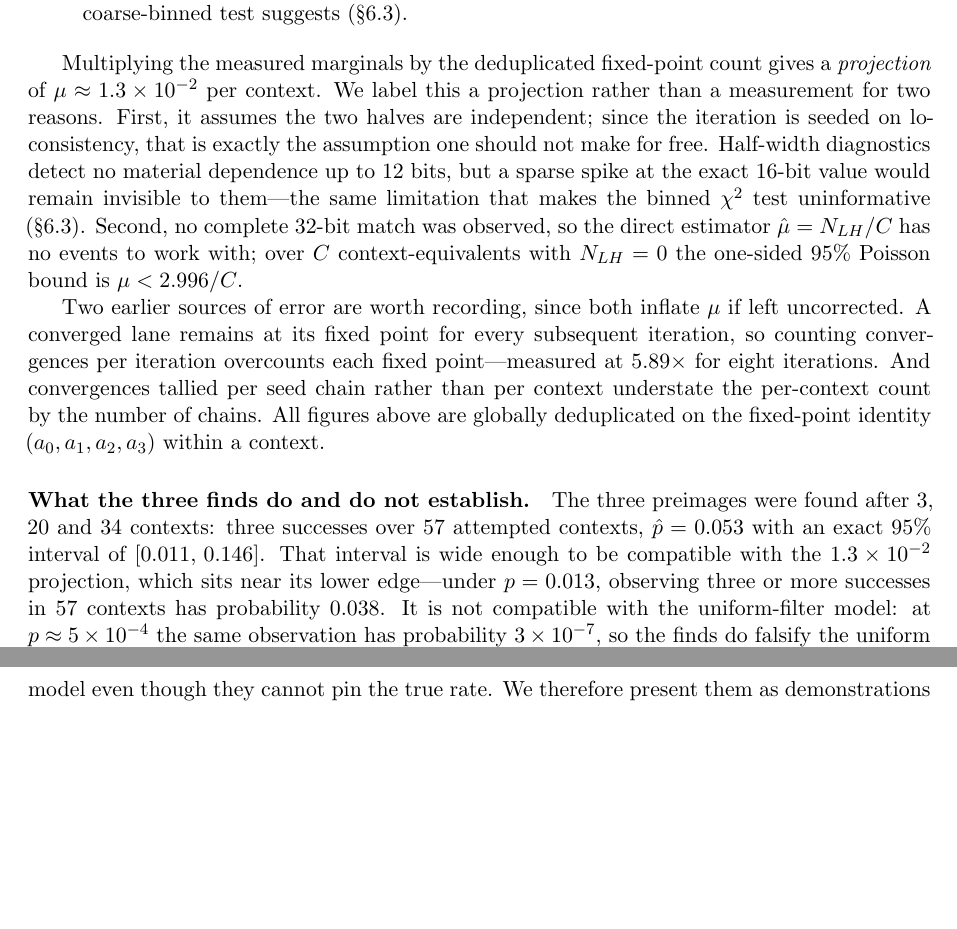
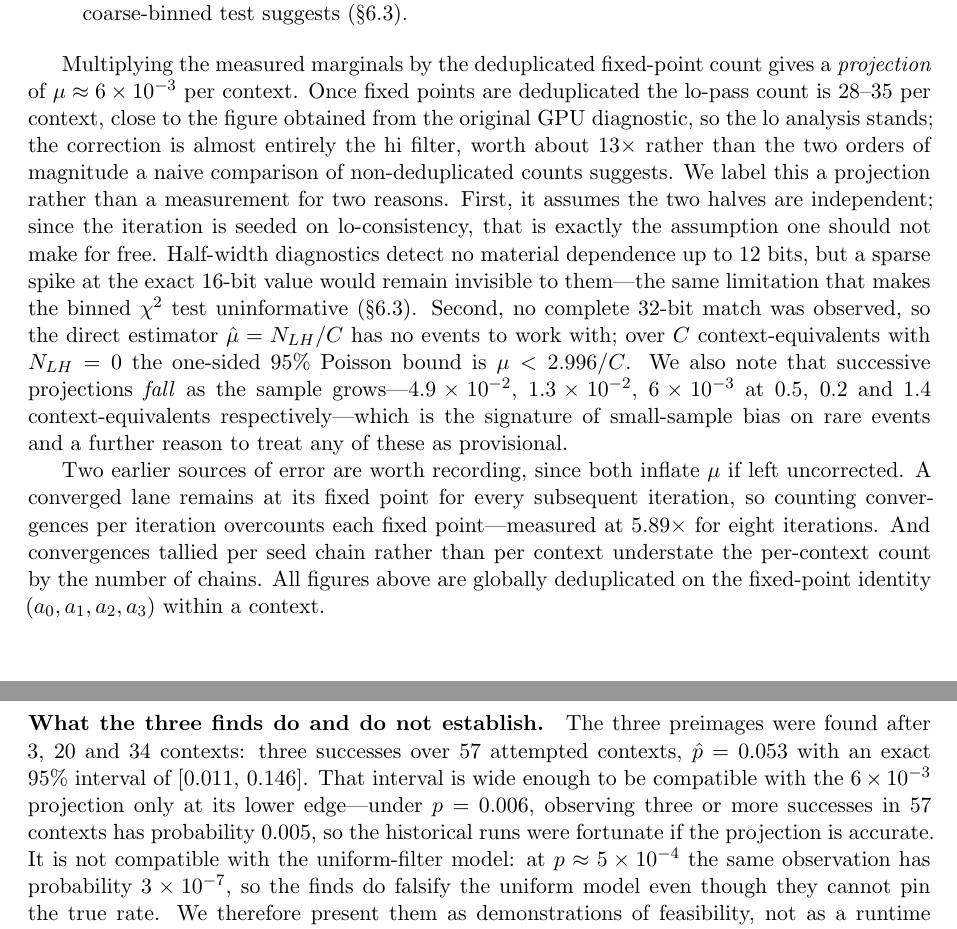
Before and after one commit to kamb-code/sha256-r19-preimage, a LaTeX paper (paper_r19_final.tex): two parts of pages 9 and 10 of 25, joined at a grey line, cut so that both start at the same text, the shorter picture padded with empty space. Compiled offline with pdfLaTeX.

Commit message:
Refine the mu projection to ~6e-3 on the largest sample
The 1.37 context-equivalent deduplicated run gives lo-pass 28.5/context, close
to the paper's original ~35, so the lo analysis was essentially correct. The
correction is almost entirely the hi filter, ~13x, not the ~92x implied by
comparing non-deduplicated counts against the paper's deduplicated ones.

Projection now ~6e-3 (~170 contexts). Records that successive projections fall
as the sample grows (4.9e-2, 1.3e-2, 6e-3 at 0.5, 0.2, 1.4 context-equivalents),
the signature of small-sample bias on rare events. Under p=0.006 the three
historical finds have probability 0.005, so they were fortunate if the
projection holds. R=20 absolute figure moves to 2^39.4; the 2^32 ratio is
unchanged.

Co-Authored-By: Claude <noreply@anthropic.com>

```diff
--- a/paper_r19_final.tex
+++ b/paper_r19_final.tex
@@ -745,7 +745,12 @@ configuration in an independent CPU reimplementation:
 \end{itemize}
 
 Multiplying the measured marginals by the deduplicated fixed-point count
-gives a \emph{projection} of $\mu \approx 1.3\times10^{-2}$ per context.  We
+gives a \emph{projection} of $\mu \approx 6\times10^{-3}$ per context.  Once
+fixed points are deduplicated the lo-pass count is $28$--$35$ per context,
+close to the figure obtained from the original GPU diagnostic, so the lo
+analysis stands; the correction is almost entirely the hi filter, worth about
+$13\times$ rather than the two orders of magnitude a naive comparison of
+non-deduplicated counts suggests.  We
 label this a projection rather than a measurement for two reasons.  First, it
 assumes the two halves are independent; since the iteration is seeded on
 lo-consistency, that is exactly the assumption one should not make for free.
@@ -755,7 +760,11 @@ same limitation that makes the binned $\chi^2$ test uninformative
 (\S\ref{sec:chi2}).  Second, no complete 32-bit match was observed, so the
 direct estimator $\hat\mu = N_{LH}/C$ has no events to work with; over $C$
 context-equivalents with $N_{LH}=0$ the one-sided 95\% Poisson bound is
-$\mu < 2.996/C$.
+$\mu < 2.996/C$.  We also note that successive projections \emph{fall} as the
+sample grows---$4.9\times10^{-2}$, $1.3\times10^{-2}$, $6\times10^{-3}$ at
+$0.5$, $0.2$ and $1.4$ context-equivalents respectively---which is the
+signature of small-sample bias on rare events and a further reason to treat
+any of these as provisional.
 
 Two earlier sources of error are worth recording, since both inflate
 $\mu$ if left uncorrected.  A converged lane remains at its fixed point for
@@ -769,9 +778,9 @@ deduplicated on the fixed-point identity $(a_0,a_1,a_2,a_3)$ within a context.
 The three preimages were found after 3, 20 and 34 contexts: three successes
 over 57 attempted contexts, $\hat p = 0.053$ with an exact 95\% interval of
 $[0.011,\,0.146]$.  That interval is wide enough to be compatible with the
-$1.3\times10^{-2}$ projection, which sits near its lower edge---under
-$p=0.013$, observing three or more successes in 57 contexts has probability
-$0.038$.  It is not compatible with the uniform-filter model: at
+$6\times10^{-3}$ projection only at its lower edge---under $p=0.006$,
+observing three or more successes in 57 contexts has probability $0.005$, so
+the historical runs were fortunate if the projection is accurate.  It is not compatible with the uniform-filter model: at
 $p\approx5\times10^{-4}$ the same observation has probability $3\times10^{-7}$,
 so the finds do falsify the uniform model even though they cannot pin the true
 rate.  We therefore present them as demonstrations of feasibility, not as a
```
Also changed, not shown: paper_r19_final.pdf, paper_r19_final.tex (8 more changed lines).
